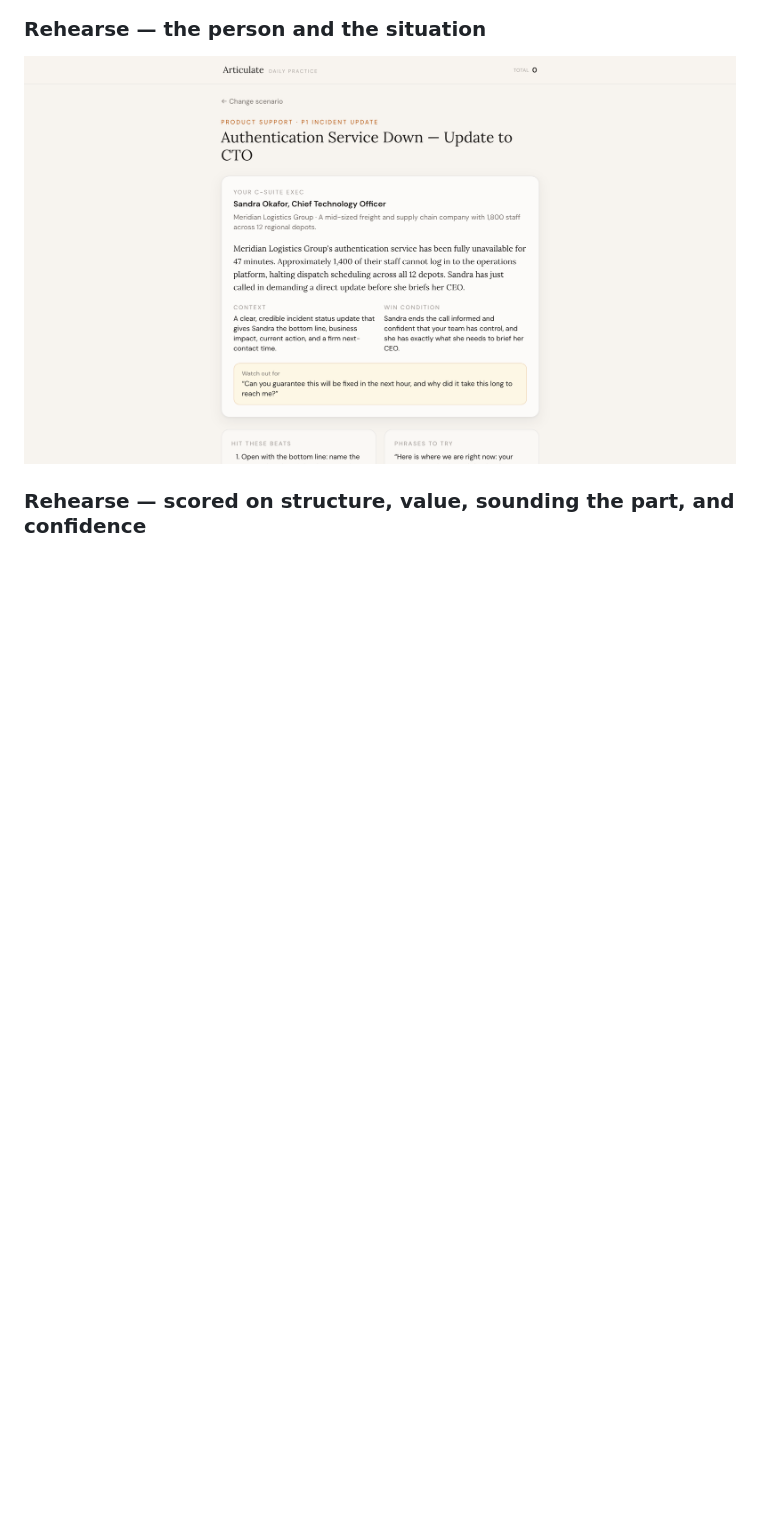
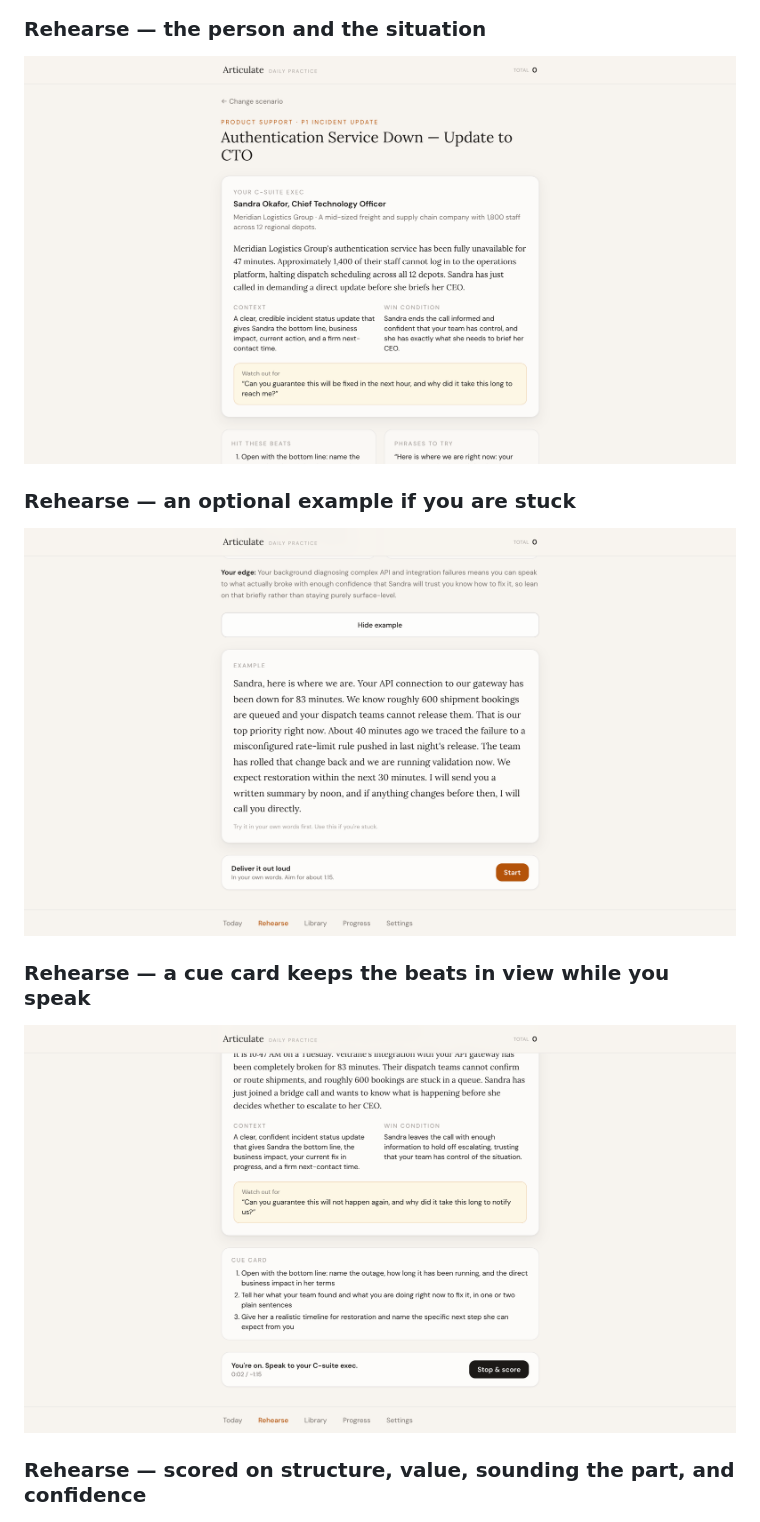
Before and after one commit to KhanKMadiha/articulate-app, a Markdown page: README.md, the part around one of its changes. Rendered like a GitHub page; pictures changed too: screenshots/12-rehearse-example.png (added), screenshots/13-rehearse-cue-card.png (added); blank space fills up the shorter version.

Commit message:
README: document Rehearse example speech and cue card
Co-Authored-By: Claude Opus 5.5 <noreply@anthropic.com>

```diff
--- a/README.md
+++ b/README.md
@@ -79,6 +79,14 @@ Most of us know what we want to say. The gap is how we say it. The confidence, t
 ### Rehearse — the person and the situation
 
 ![Rehearse scenario](screenshots/09-pitch-scenario.png)
+
+### Rehearse — an optional example if you are stuck
+
+![Rehearse example](screenshots/12-rehearse-example.png)
+
+### Rehearse — a cue card keeps the beats in view while you speak
+
+![Rehearse cue card](screenshots/13-rehearse-cue-card.png)
 
 ### Rehearse — scored on structure, value, sounding the part, and confidence
 
```
Also changed, not shown: other parts of README.md (+1 -1 lines).
